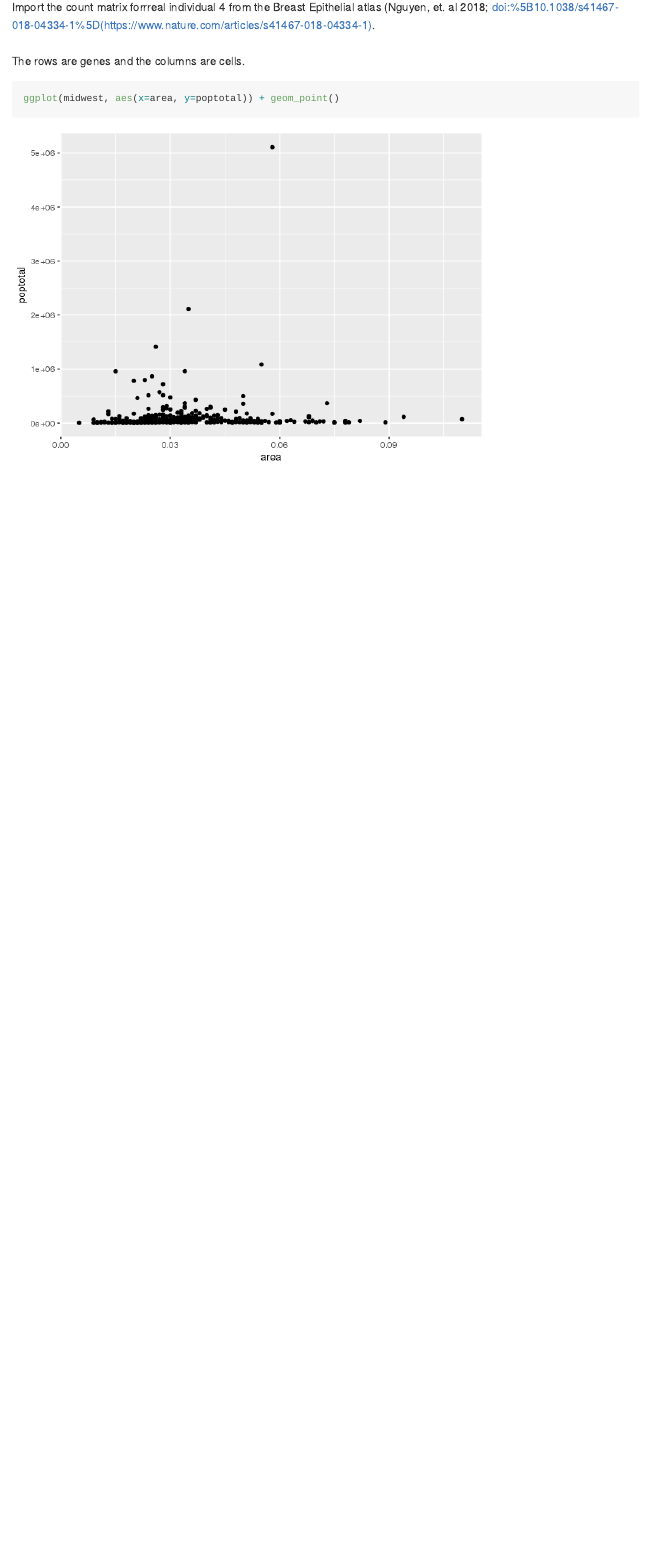
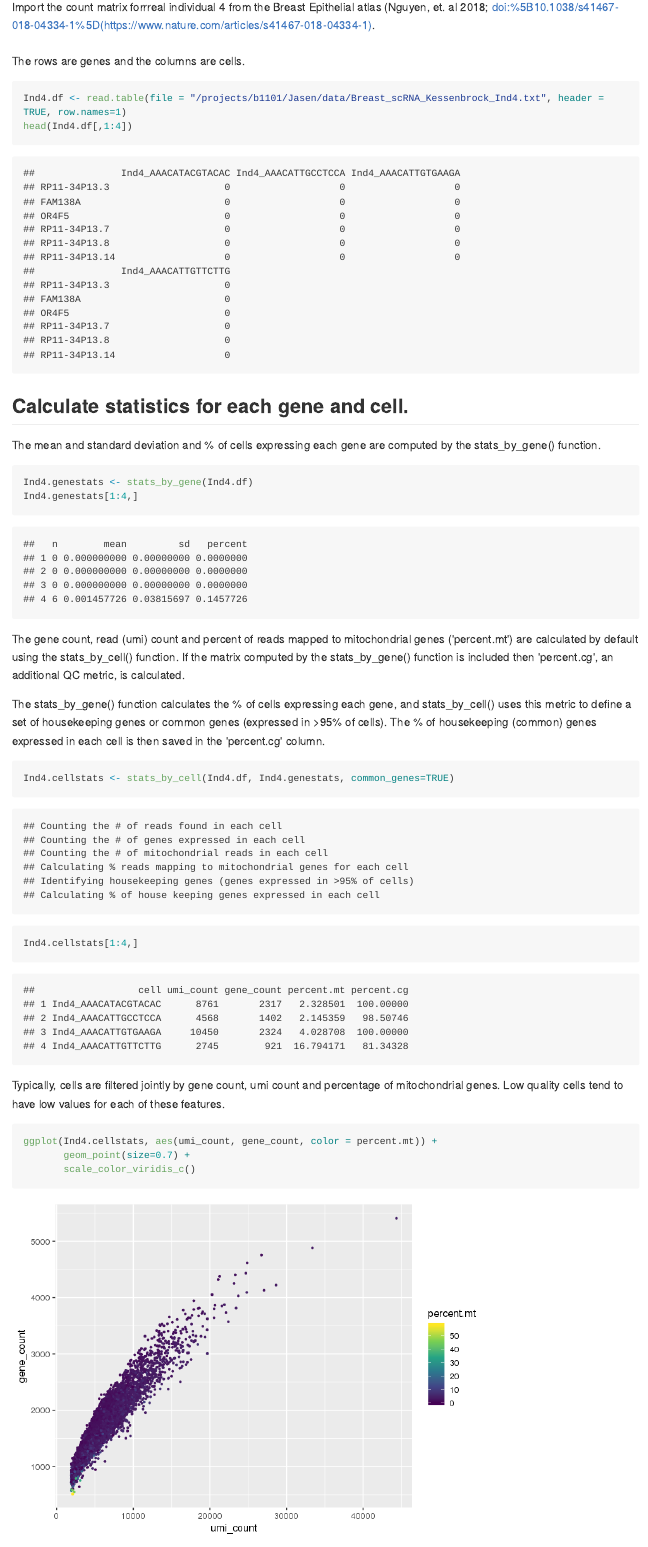
Before and after one commit to jasenjackson/singlecell, an R Markdown document (QC_filtering.Rmd): the page in a window 1100 px wide, from 410 px down. The pictures show the output file QC_filtering.md that the author committed with the source, drawn offline in the style of GitHub; long lines of code are wrapped.

Commit message:
updated QC_filtering.md

````diff
--- a/QC_filtering.Rmd
+++ b/QC_filtering.Rmd
@@ -23,6 +23,31 @@ library(dplyr)
 
 ## Import the count matrix
 Import the count matrix forrreal individual 4 from the Breast Epithelial atlas (Nguyen, et. al 2018; doi:[10.1038/s41467-018-04334-1](https://www.nature.com/articles/s41467-018-04334-1). <br /> <br /> The rows are genes and the columns are cells.
+
 ```{r}
-ggplot(midwest, aes(x=area, y=poptotal)) + geom_point()
+Ind4.df <- read.table(file = "/projects/b1101/Jasen/data/Breast_scRNA_Kessenbrock_Ind4.txt", header = TRUE, row.names=1)
+head(Ind4.df[,1:4])
 ```
+
+## Calculate statistics for each gene and cell.
+The mean and standard deviation and % of cells expressing each gene are computed by the stats_by_gene() function.
+```{r}
+Ind4.genestats <- stats_by_gene(Ind4.df)
+Ind4.genestats[1:4,]
+```
+
+The gene count, read (umi) count and percent of reads mapped to mitochondrial genes ('percent.mt') are calculated by default using the stats_by_cell() function. If the matrix computed by the stats_by_gene() function is included then 'percent.cg', an additional QC metric, is calculated.
+
+The stats_by_gene() function calculates the % of cells expressing each gene, and stats_by_cell() uses this metric to define a set of housekeeping genes or common genes (expressed in >95% of cells). The % of housekeeping (common) genes expressed in each cell is then saved in the 'percent.cg' column.
+```{r}
+Ind4.cellstats <- stats_by_cell(Ind4.df, Ind4.genestats, common_genes=TRUE)
+```
+```{r}
+Ind4.cellstats[1:4,]
+```
+
+Typically, cells are filtered jointly by gene count, umi count and percentage of mitochondrial genes. Low quality cells tend to have low values for each of these features.
+```{r}
+ggplot(Ind4.cellstats, aes(umi_count, gene_count, color = percent.mt)) +
+       geom_point(size=0.7) +
+       scale_color_viridis_c()
````
Also changed, not shown: QC_filtering.md, figures/QC_filtering-unnamed-chunk-7-1.png (added), figures/QC_filtering-unnamed-chunk-8-1.png (added), figures/QC_filtering-unnamed-chunk-9-1.png (added), QC_filtering.Rmd (16 more changed lines).
